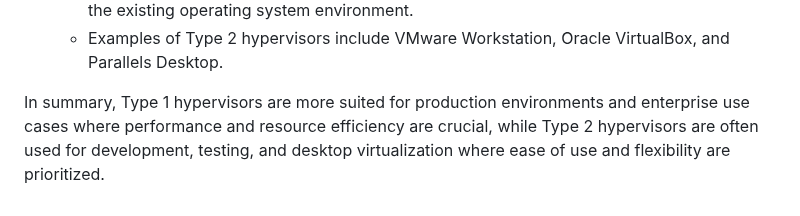
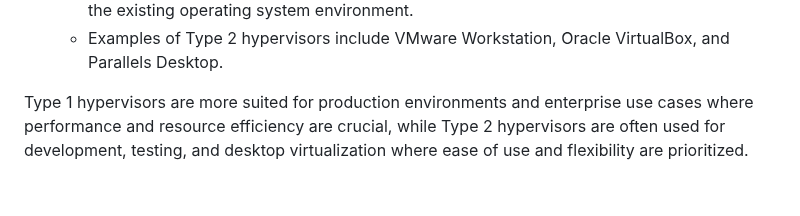
Before and after one commit to RaviTambade/SDM, a Markdown page: virtualization.md, the part around the change. Drawn GitHub-style.

Commit message:
hyperviosr

```diff
--- a/virtualization.md
+++ b/virtualization.md
@@ -43,4 +43,4 @@ Type 1 and Type 2 hypervisors are two different architectures for virtualization
    - They are easier to set up and use compared to Type 1 hypervisors because they leverage the existing operating system environment.
    - Examples of Type 2 hypervisors include VMware Workstation, Oracle VirtualBox, and Parallels Desktop.
 
-In summary, Type 1 hypervisors are more suited for production environments and enterprise use cases where performance and resource efficiency are crucial, while Type 2 hypervisors are often used for development, testing, and desktop virtualization where ease of use and flexibility are prioritized.
+Type 1 hypervisors are more suited for production environments and enterprise use cases where performance and resource efficiency are crucial, while Type 2 hypervisors are often used for development, testing, and desktop virtualization where ease of use and flexibility are prioritized.
```
